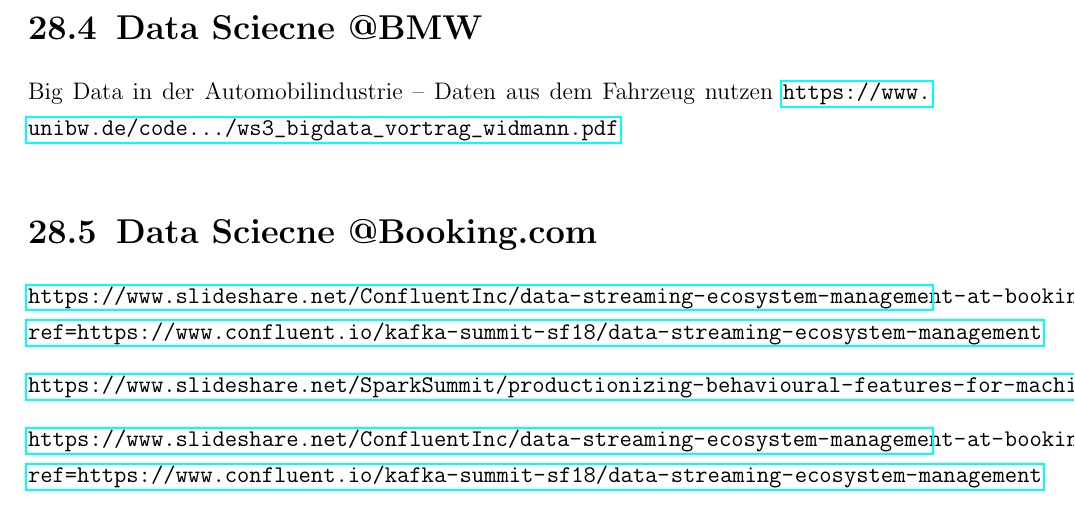
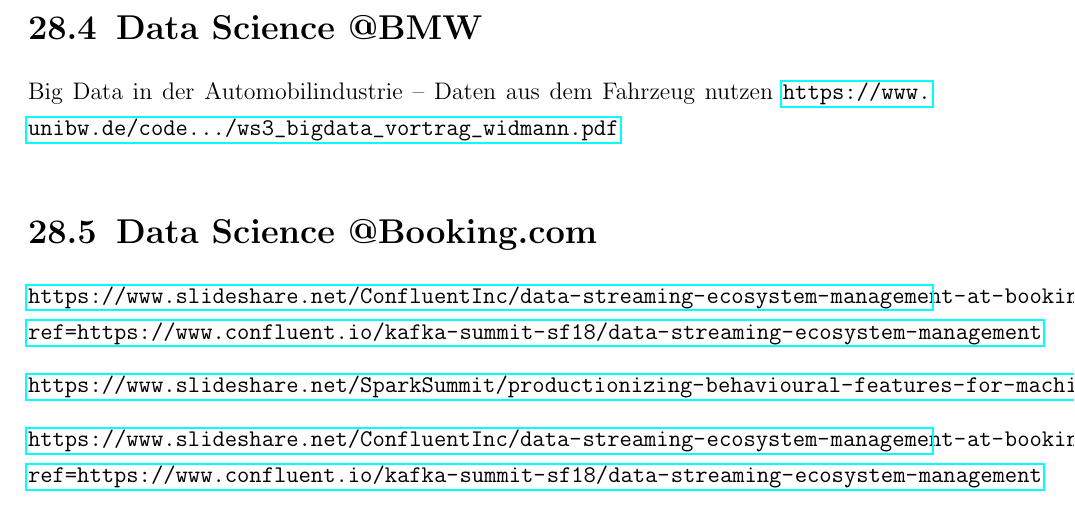
Before and after one commit to andkret/Cookbook, a LaTeX document (Data Engineering Cookbook.tex): part of page 77 of 88, cut so that both start at the same text. Compiled offline with pdfLaTeX.

Commit message:
spelling error correction

```diff
--- a/Data Engineering Cookbook.tex
+++ b/Data Engineering Cookbook.tex
@@ -1466,9 +1466,9 @@
 \url{https://www.slideshare.net/DataStax/maintaining-consistency-across-data-centers-randy-fradin-blackrock-cassandra-summit-2016}
 
-\section{Data Sciecne @BMW}
+\section{Data Science @BMW}
 Big Data in der Automobilindustrie – Daten aus dem Fahrzeug nutzen \url{https://www.unibw.de/code.../ws3_bigdata_vortrag_widmann.pdf}
 
-\section{Data Sciecne @Booking.com}
+\section{Data Science @Booking.com}
 \url{https://www.slideshare.net/ConfluentInc/data-streaming-ecosystem-management-at-bookingcom?ref=https://www.confluent.io/kafka-summit-sf18/data-streaming-ecosystem-management}
 
 \url{https://www.slideshare.net/SparkSummit/productionizing-behavioural-features-for-machine-learning-with-apache-spark-streaming-with-ben-teeuwen-and-roman-studenikin}
```
Also changed, not shown: Data Engineering Cookbook.tex (2 more changed lines).
